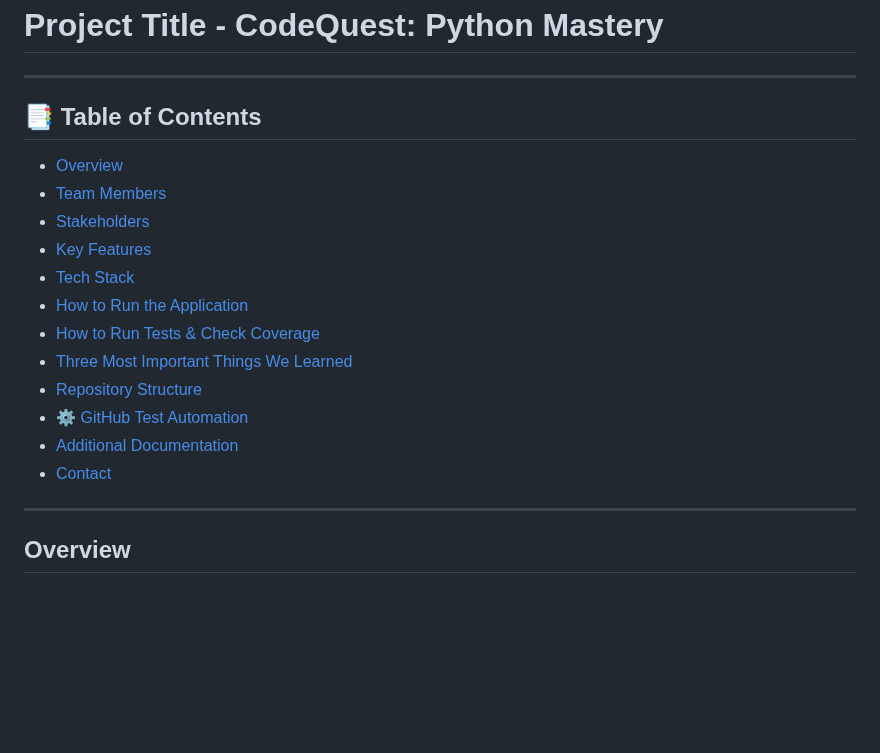
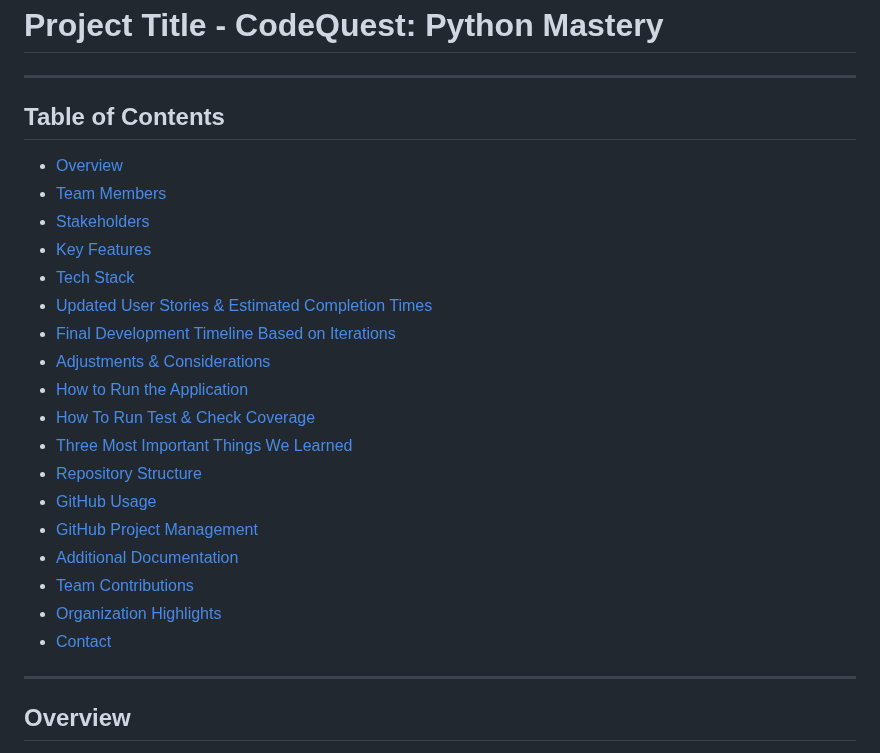
Before and after one commit to rogelg909/ist-303-team-A, a Markdown page: README.md, the part around the change. GitHub-like rendering; blank space fills up the shorter version.

```diff
--- a/README.md
+++ b/README.md
@@ -4,19 +4,25 @@
 
 ---
 
-## 📑 Table of Contents
-- [ Overview](#-overview)
-- [ Team Members](#-team-members)
-- [ Stakeholders](#-stakeholders)
-- [ Key Features](#-key-features)
-- [ Tech Stack](#-tech-stack)
-- [ How to Run the Application](#-how-to-run-the-application)
-- [ How to Run Tests & Check Coverage](#-how-to-run-tests--check-coverage)
-- [ Three Most Important Things We Learned](#-three-most-important-things-we-learned)
-- [ Repository Structure](#-repository-structure)
-- [⚙ GitHub Test Automation](#️-github-test-automation)
-- [ Additional Documentation](#-additional-documentation)
-- [ Contact](#-contact)
+## Table of Contents
+- [Overview](#overview)
+- [Team Members](#team-members)
+- [Stakeholders](#stakeholders)
+- [Key Features](#key-features)
+- [Tech Stack](#tech-stack)
+- [Updated User Stories & Estimated Completion Times](#updated-user-stories--estimated-completion-times)
+- [Final Development Timeline Based on Iterations](#final-development-timeline-based-on-iterations)
+- [Adjustments & Considerations](#adjustments--considerations)
+- [How to Run the Application](#how-to-run-the-application)
+- [How To Run Test & Check Coverage](#how-to-run-test--check-coverage)
+- [Three Most Important Things We Learned](#three-most-important-things-we-learned)
+- [Repository Structure](#repository-structure)
+- [GitHub Usage](#github-usage)
+- [GitHub Project Management](#github-project-management)
+- [Additional Documentation](#additional-documentation)
+- [Team Contributions](#team-contributions)
+- [Organization Highlights](#organization-highlights)
+- [Contact](#contact)
 
 ---
 
```
